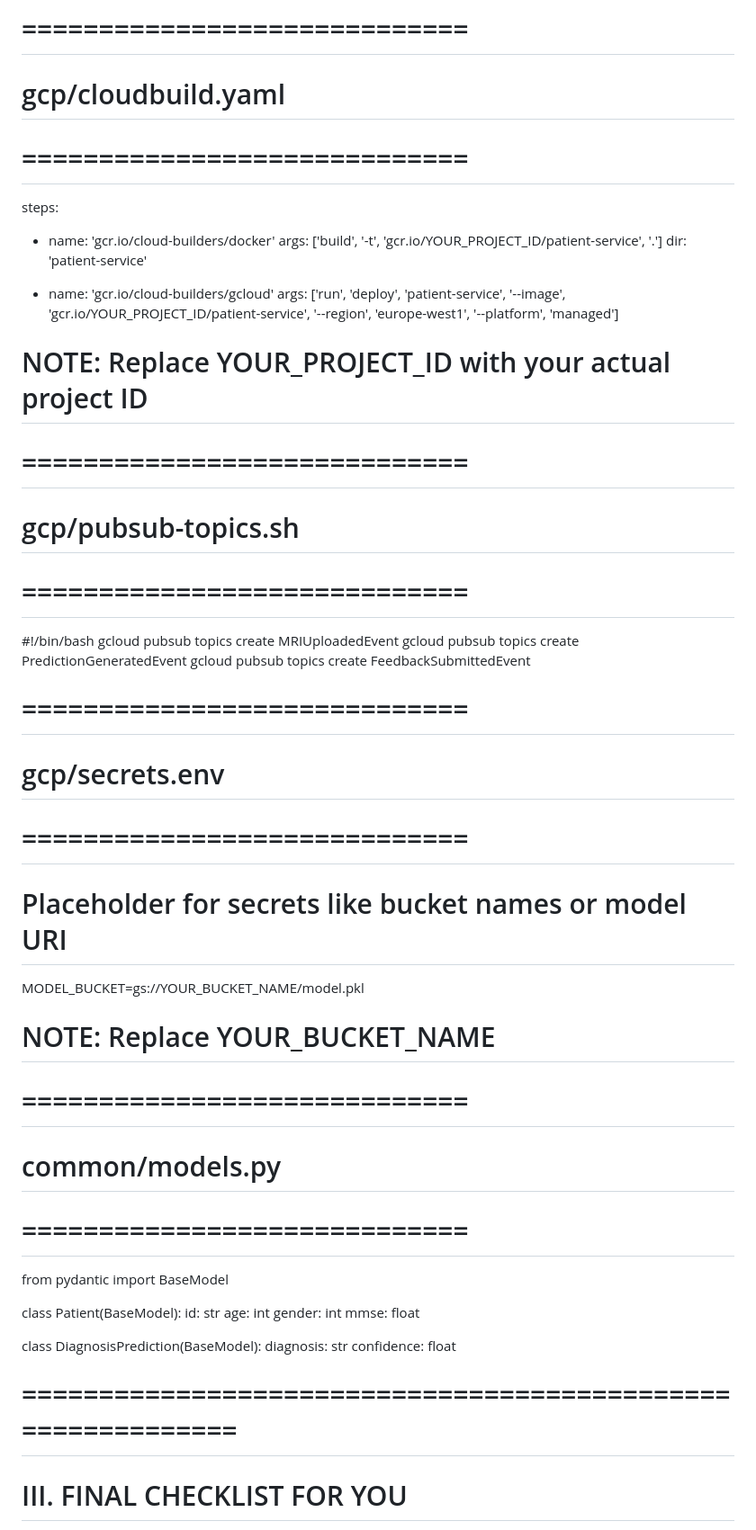
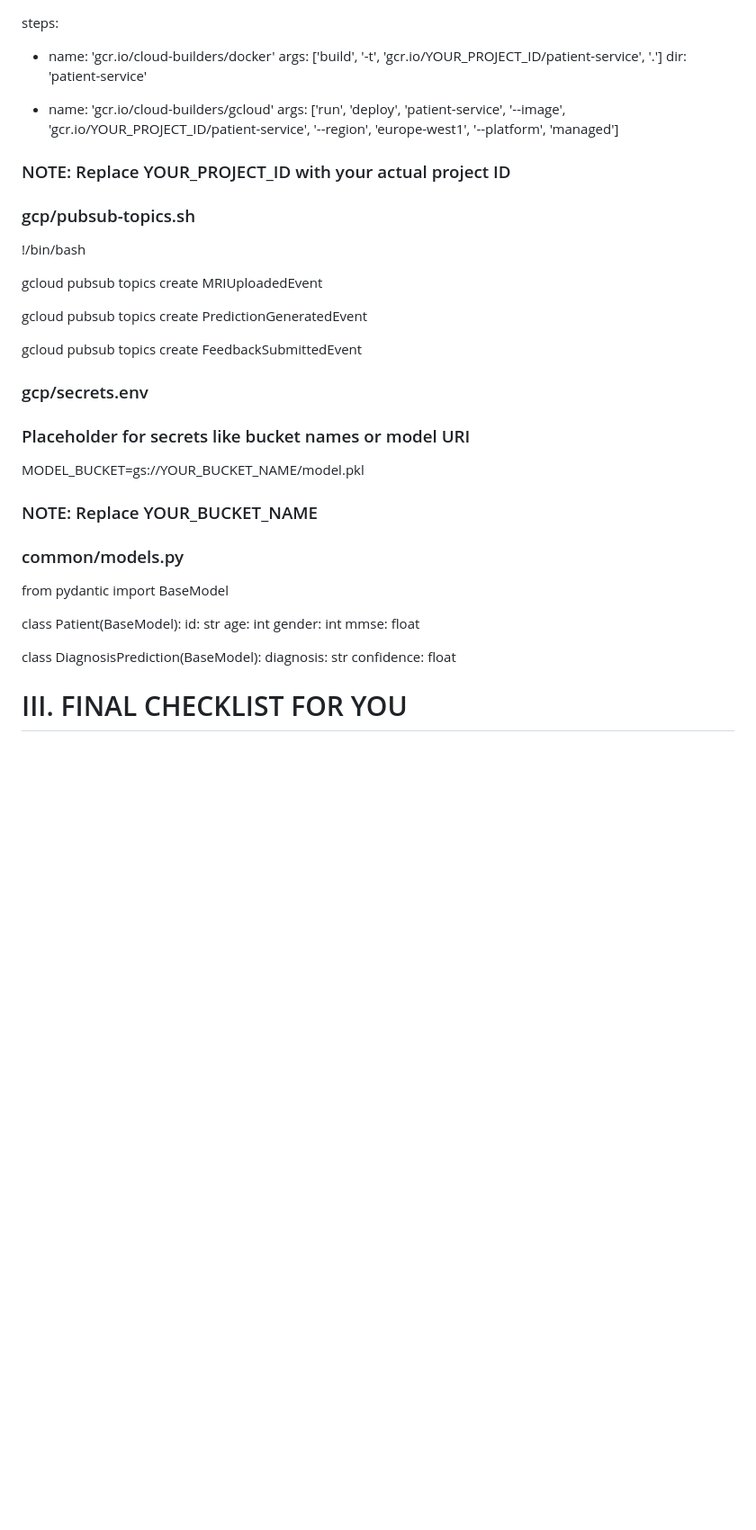
Before and after one commit to TiULevi/Assignment1ADA, a Markdown page: README.md, the part around the change printed below. Shown: that part at 90% size. Rendered like a GitHub page; blank space fills up the shorter version.

```diff
--- a/README.md
+++ b/README.md
@@ -247,7 +241,4 @@ def classify(event, context):
 
-# =============================
-# gcp/cloudbuild.yaml
-# =============================
 steps:
   - name: 'gcr.io/cloud-builders/docker'
     args: ['build', '-t', 'gcr.io/YOUR_PROJECT_ID/patient-service', '.']
@@ -258,29 +249,31 @@ steps:
            '--image', 'gcr.io/YOUR_PROJECT_ID/patient-service',
            '--region', 'europe-west1', '--platform', 'managed']
 
-# NOTE: Replace YOUR_PROJECT_ID with your actual project ID
+### NOTE: Replace YOUR_PROJECT_ID with your actual project ID
 
 
-# =============================
-# gcp/pubsub-topics.sh
-# =============================
-#!/bin/bash
+
+### gcp/pubsub-topics.sh
+
+!/bin/bash
+
 gcloud pubsub topics create MRIUploadedEvent
+
 gcloud pubsub topics create PredictionGeneratedEvent
+
 gcloud pubsub topics create FeedbackSubmittedEvent
 
 
-# =============================
-# gcp/secrets.env
-# =============================
-# Placeholder for secrets like bucket names or model URI
+### gcp/secrets.env
+
+### Placeholder for secrets like bucket names or model URI
+
 MODEL_BUCKET=gs://YOUR_BUCKET_NAME/model.pkl
-# NOTE: Replace YOUR_BUCKET_NAME
 
+### NOTE: Replace YOUR_BUCKET_NAME
 
-# =============================
-# common/models.py
-# =============================
+### common/models.py
+
 from pydantic import BaseModel
 
 class Patient(BaseModel):
@@ -294,5 +287,4 @@ class DiagnosisPrediction(BaseModel):
     confidence: float
 
 
-# ============================================================
 # III. FINAL CHECKLIST FOR YOU
```
Also changed, not shown: other parts of README.md (+39 -41 lines).
